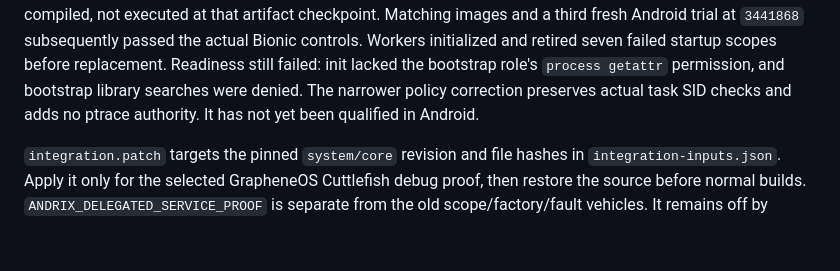
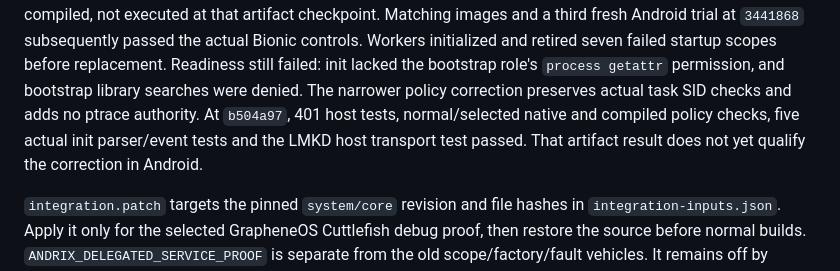
Before and after one commit to nicholasraimbault/andrix, a Markdown page: supervision/init/README.md, the part around the change. Drawn GitHub-style; blank space fills up the shorter version.

Commit message:
Record readiness observation gate and remaining runtime controls

```diff
--- a/supervision/init/README.md
+++ b/supervision/init/README.md
@@ -19,7 +19,9 @@ trial at `3441868` subsequently passed the actual Bionic controls. Workers initi
 and retired seven failed startup scopes before replacement. Readiness still failed:
 init lacked the bootstrap role's `process getattr` permission, and bootstrap library
 searches were denied. The narrower policy correction preserves actual task SID checks
-and adds no ptrace authority. It has not yet been qualified in Android.
+and adds no ptrace authority. At `b504a97`, 401 host tests, normal/selected native and
+compiled policy checks, five actual init parser/event tests and the LMKD host transport
+test passed. That artifact result does not yet qualify the correction in Android.
 
 `integration.patch` targets the pinned `system/core` revision and file hashes in
 `integration-inputs.json`. Apply it only for the selected GrapheneOS Cuttlefish debug
```
